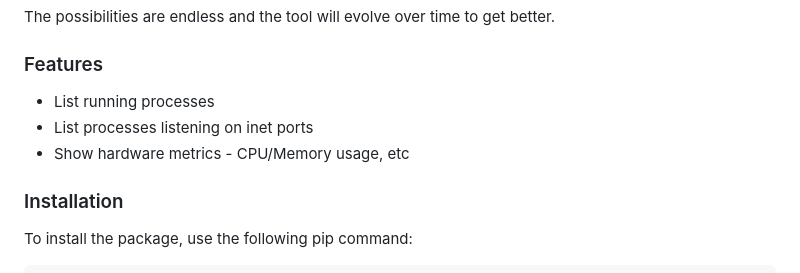
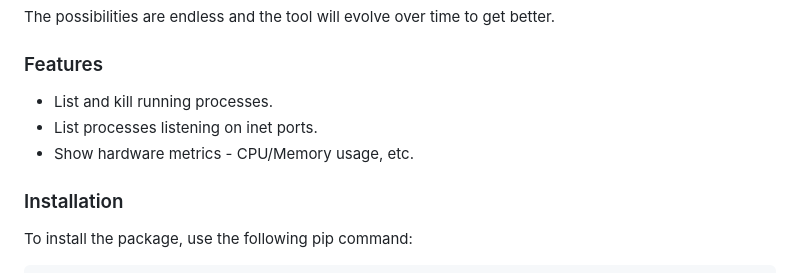
Before and after one commit to amithkoujalgi/sys-stats, a Markdown page: README.md, the part around the change. Drawn GitHub-style.

```diff
--- a/README.md
+++ b/README.md
@@ -64,9 +64,9 @@ The possibilities are endless and the tool will evolve over time to get better.
 
 ### Features
 
-- List running processes
-- List processes listening on inet ports
-- Show hardware metrics - CPU/Memory usage, etc
+- List and kill running processes.
+- List processes listening on inet ports.
+- Show hardware metrics - CPU/Memory usage, etc.
 
 ### Installation
 
```
